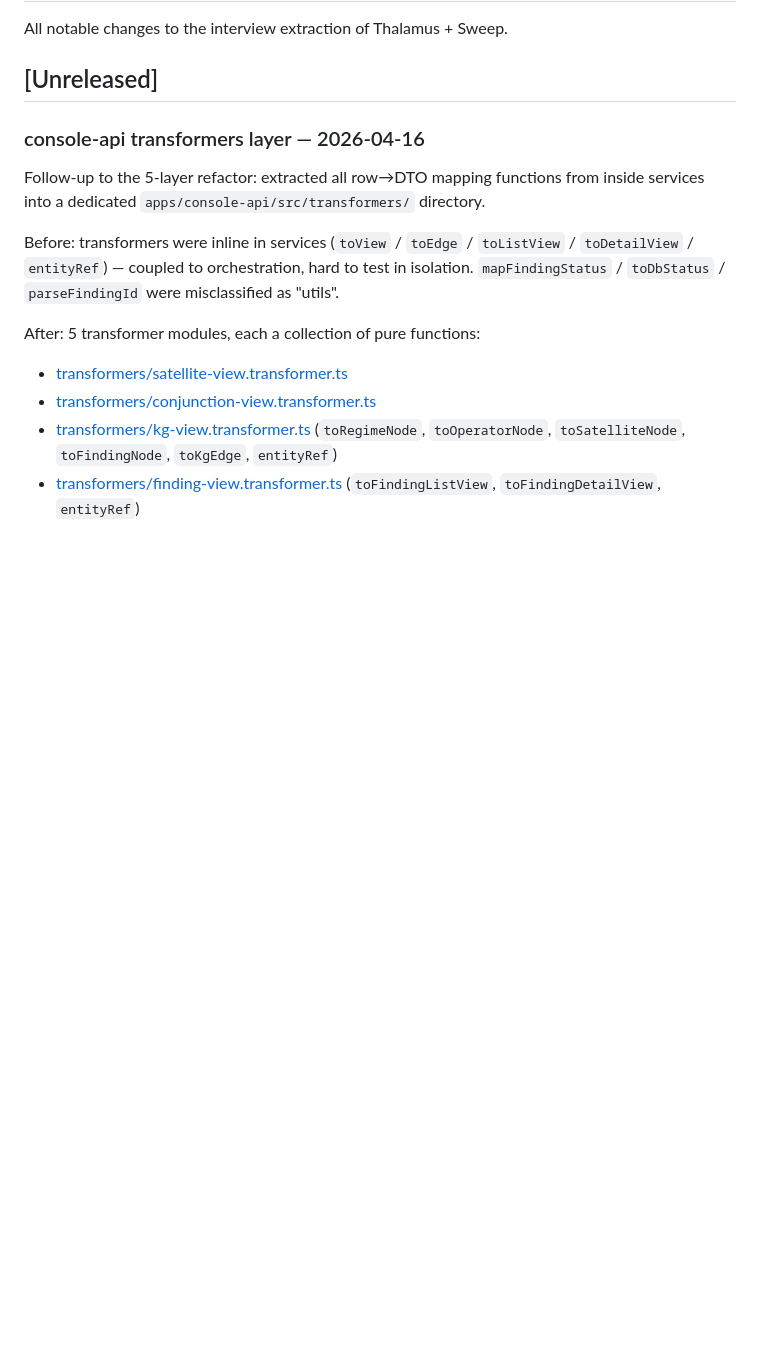
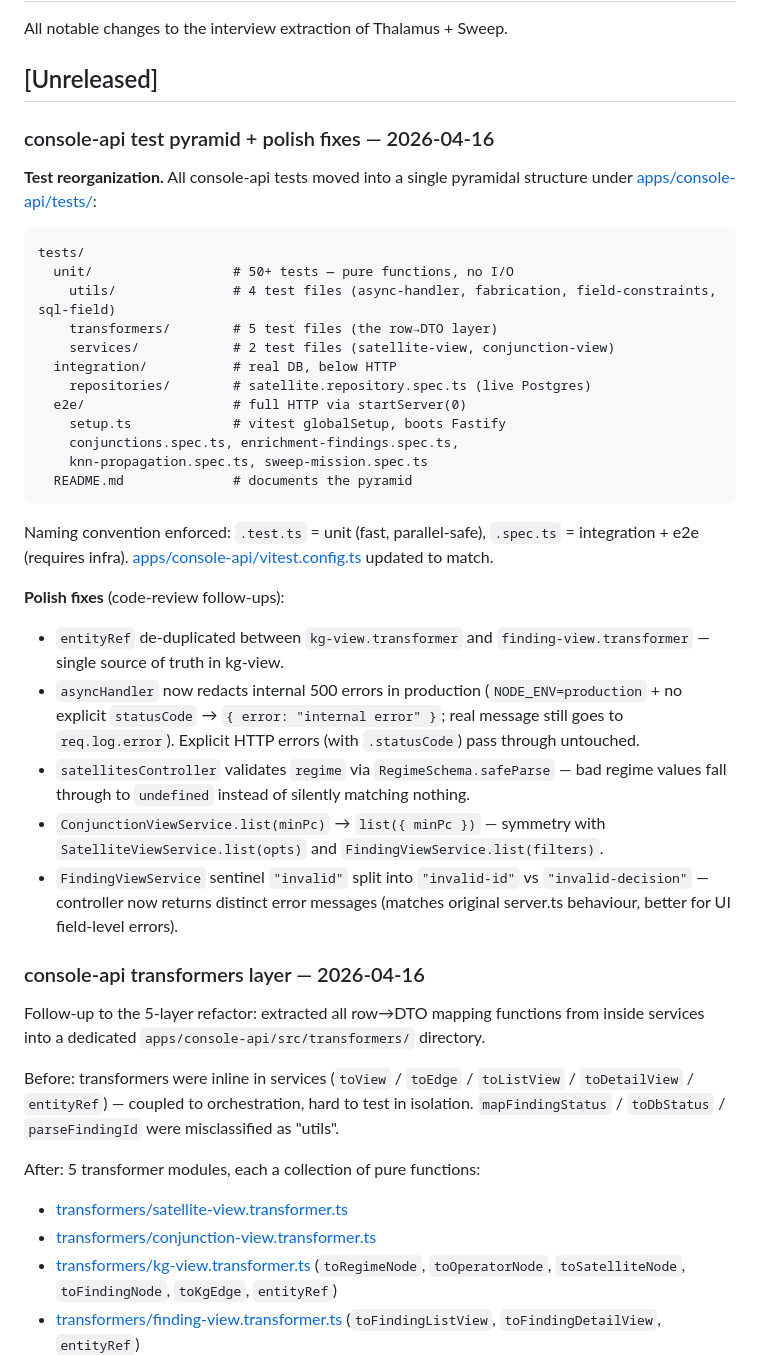
Before and after one commit to jeremienunez/thalamus-usecase-ssa-, a Markdown page: CHANGELOG.md, the part around the change. GitHub-like rendering; blank space fills up the shorter version.

Commit message:
docs(refactor): CHANGELOG entries for test pyramid reorganization + 5 polish fixes

````diff
--- a/CHANGELOG.md
+++ b/CHANGELOG.md
@@ -3,6 +3,48 @@
 All notable changes to the interview extraction of Thalamus + Sweep.
 
 ## [Unreleased]
+
+### console-api test pyramid + polish fixes — 2026-04-16
+
+**Test reorganization.** All console-api tests moved into a single pyramidal
+structure under [apps/console-api/tests/](apps/console-api/tests/):
+
+```
+tests/
+  unit/                  # 50+ tests — pure functions, no I/O
+    utils/               # 4 test files (async-handler, fabrication, field-constraints, sql-field)
+    transformers/        # 5 test files (the row→DTO layer)
+    services/            # 2 test files (satellite-view, conjunction-view)
+  integration/           # real DB, below HTTP
+    repositories/        # satellite.repository.spec.ts (live Postgres)
+  e2e/                   # full HTTP via startServer(0)
+    setup.ts             # vitest globalSetup, boots Fastify
+    conjunctions.spec.ts, enrichment-findings.spec.ts,
+    knn-propagation.spec.ts, sweep-mission.spec.ts
+  README.md              # documents the pyramid
+```
+
+Naming convention enforced: `.test.ts` = unit (fast, parallel-safe),
+`.spec.ts` = integration + e2e (requires infra).
+[apps/console-api/vitest.config.ts](apps/console-api/vitest.config.ts) updated
+to match.
+
+**Polish fixes** (code-review follow-ups):
+
+- `entityRef` de-duplicated between `kg-view.transformer` and
+  `finding-view.transformer` — single source of truth in kg-view.
+- `asyncHandler` now redacts internal 500 errors in production
+  (`NODE_ENV=production` + no explicit `statusCode` → `{ error: "internal error" }`;
+  real message still goes to `req.log.error`). Explicit HTTP errors
+  (with `.statusCode`) pass through untouched.
+- `satellitesController` validates `regime` via `RegimeSchema.safeParse` —
+  bad regime values fall through to `undefined` instead of silently matching
+  nothing.
+- `ConjunctionViewService.list(minPc)` → `list({ minPc })` — symmetry with
+  `SatelliteViewService.list(opts)` and `FindingViewService.list(filters)`.
+- `FindingViewService` sentinel `"invalid"` split into `"invalid-id"` vs
+  `"invalid-decision"` — controller now returns distinct error messages
+  (matches original server.ts behaviour, better for UI field-level errors).
 
 ### console-api transformers layer — 2026-04-16
 
````
